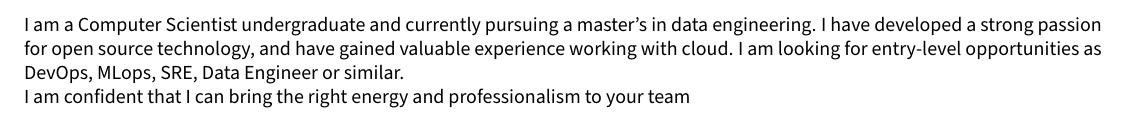
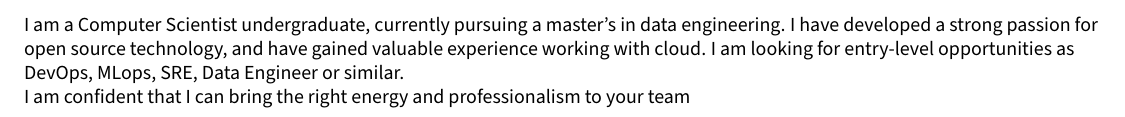
Before and after one commit to rv0lt/CurriculumDeployment, a LaTeX CV (files/cv/sections/objective.tex): part of the page, cut so that both start at the same text. Compiled offline with pdfLaTeX.

Commit message:
Update objective.tex

```diff
--- a/files/cv/sections/objective.tex
+++ b/files/cv/sections/objective.tex
@@ -12,7 +12,7 @@
 
 %I am a computer science undergraduate currently pursuing a master's in data science. Throughout my academic career, I have developed a strong passion for open source technology and have gained valuable experience working with Unix systems. I am constantly seeking out opportunities to learn and grow as a developer, and I am excited to bring my skills and enthusiasm to any team or project.
 
-I am a Computer Scientist undergraduate and currently pursuing a master's in data engineering. I have developed a strong passion for open source technology, and have gained valuable experience working with cloud. I am looking for entry-level opportunities as DevOps, MLops, SRE, Data Engineer or similar. \\
+I am a Computer Scientist undergraduate, currently pursuing a master's in data engineering. I have developed a strong passion for open source technology, and have gained valuable experience working with cloud. I am looking for entry-level opportunities as DevOps, MLops, SRE, Data Engineer or similar. \\
 I am confident that I can bring the right energy and professionalism to your team
 
 %Computer Engineer undergraduate and, currently, a master student in Data Science at Uppsala University. I'm very passionate about everything related with IT, specially in Data Science and Big Data topics.
```
